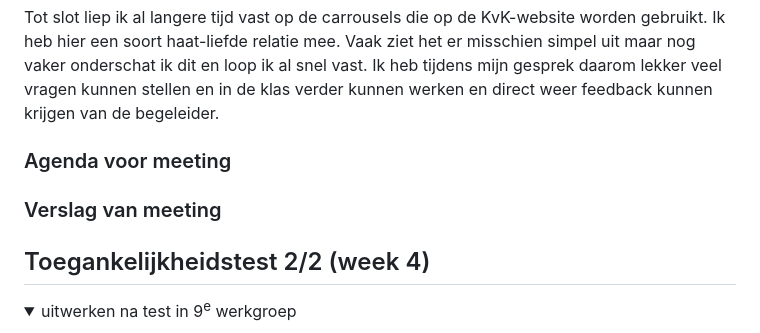
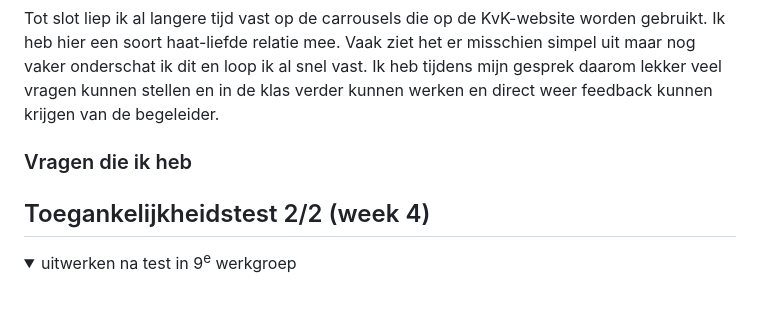
Before and after one commit to Ruud138/FED, a Markdown page: README.md, the part around one of its changes. Drawn GitHub-style; folded sections open; blank space fills up the shorter version.

```diff
--- a/README.md
+++ b/README.md
@@ -136,12 +128,7 @@ Daarnaast heb ik deze week veel nagedacht over het gebruik van het A element. Ik
 Tot slot liep ik al langere tijd vast op de carrousels die op de KvK-website worden gebruikt. Ik heb hier een soort haat-liefde relatie mee. Vaak ziet het er misschien simpel uit maar nog vaker onderschat ik dit en loop ik al snel vast. Ik heb tijdens mijn gesprek daarom lekker veel vragen kunnen stellen en in de klas verder kunnen werken en direct weer feedback kunnen krijgen van de begeleider.
 
 
-  ### Agenda voor meeting
-
-
-
-  ### Verslag van meeting
-
+  ### Vragen die ik heb
 
 </details>
 
```
Also changed, not shown: other parts of README.md (+8 -24 lines).
